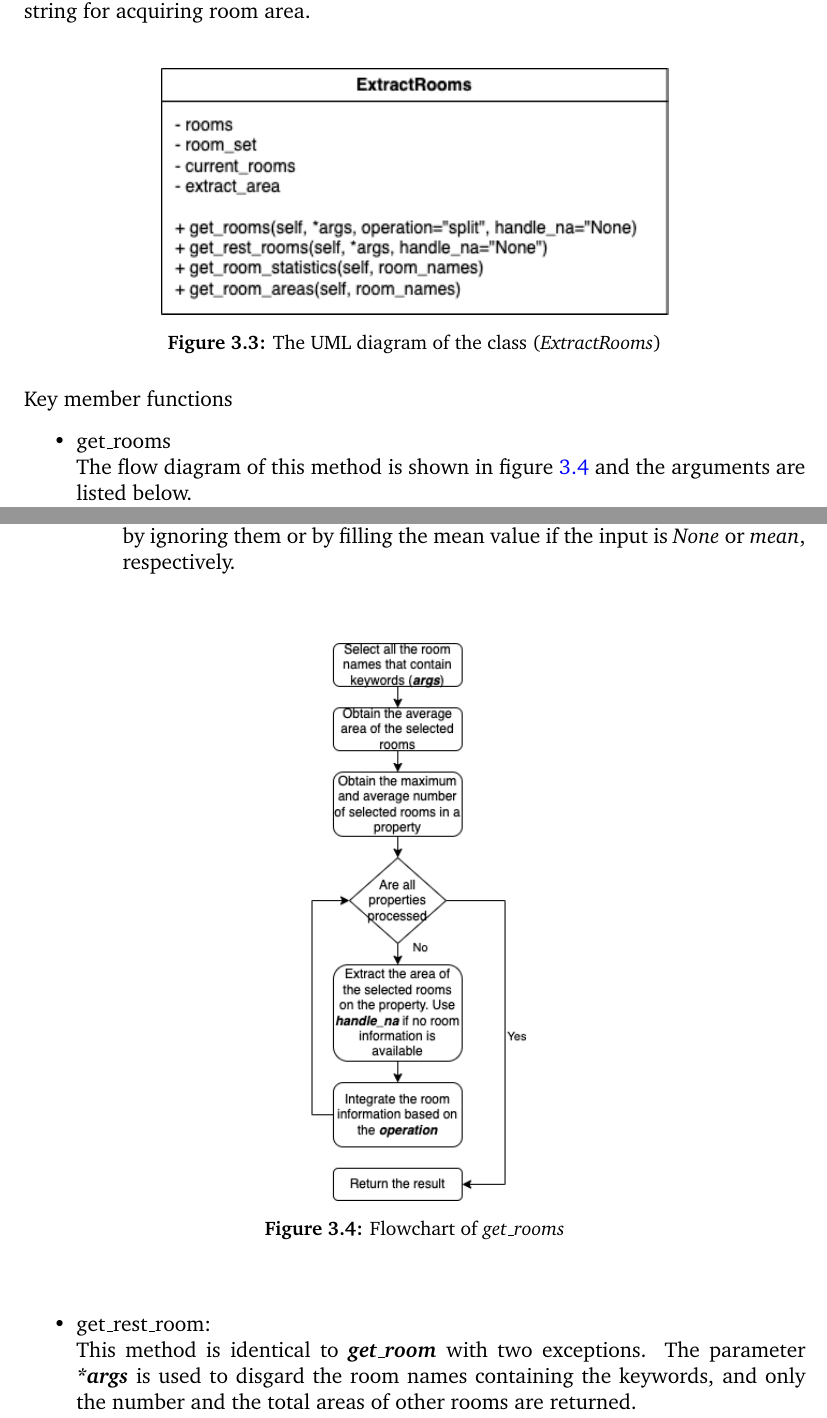
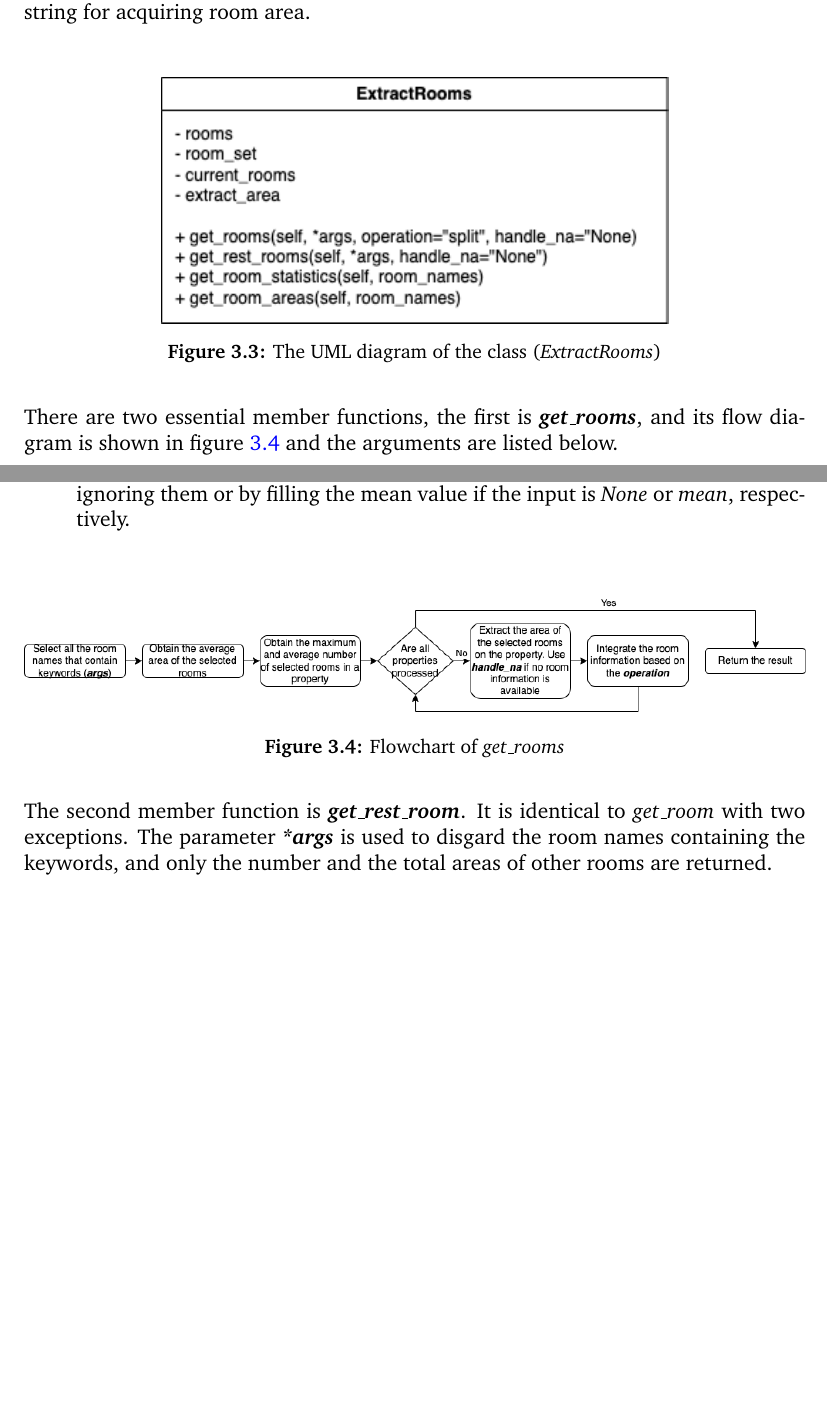
Before and after one commit to luowx0905/Individual-Project, a LaTeX thesis (Final Report/main.tex): two parts of pages 21 and 22 of 66, joined at a grey line, cut so that both start at the same text, the shorter picture padded with empty space. Compiled offline with pdfLaTeX.

Commit message:
Update final report
HTML room, generalize

```diff
--- a/Final Report/main.tex
+++ b/Final Report/main.tex
@@ -305,24 +305,21 @@ A class, \textit{\textbf{ExtractRooms}}, is developed to acquire and integrate t
 	\label{uml_extract_rooms}
 \end{figure}
 
-Key member functions
-\begin{itemize}
-	\item get\_rooms \\
-	The flow diagram of this method is shown in figure \ref{extract_room_get_rooms} and the arguments are listed below.
+There are two essential member functions, the first is \textit{\textbf{get\_rooms}}, and its flow diagram is shown in figure \ref{extract_room_get_rooms} and the arguments are listed below.
 \begin{enumerate}
 	\item args: It should be noted that this is a variable-length argument, which means that it can accept as many arguments as possible, and it is used to select room names from \textit{room\_set}. For instance, \textit{*args = [living, reception]} will select all names containing \textit{living} or \textit{reception}.
 	\item operation: The argument determines the types of the final result and the valid inputs include \textit{sum}, \textit{mean}, \textit{split}, and \textit{number}. For example, if args is \textit{bedroom}, then the function can return the sum of bedroom areas, the average bedroom area, the area of each bedroom and the number of bedrooms.
 	\item handle\_na: This parameter specifies how to manage missing values, either by ignoring them or by filling the mean value if the input is \textit{None} or \textit{mean}, respectively.
 \end{enumerate}
-	\begin{figure}[!htbp]
-		\centering
-		\includegraphics[height=11cm]{extract_room_get_rooms}
+
+\begin{figure}[!htbp]
+	\centering
+	\includegraphics[width=\linewidth]{extract_room_get_rooms}
 	\caption{Flowchart of \textit{get\_rooms}}
 	\label{extract_room_get_rooms}
 \end{figure}
-	\item get\_rest\_room: \\
-	This method is identical to \textit{\textbf{get\_room}} with two exceptions. The parameter \textit{\textbf{*args}} is used to disgard the room names containing the keywords, and only the number and the total areas of other rooms are returned.
-\end{itemize}
+
+The second member function is \textit{\textbf{get\_rest\_room}}. It is identical to \textit{get\_room} with two exceptions. The parameter \textit{\textbf{*args}} is used to disgard the room names containing the keywords, and only the number and the total areas of other rooms are returned.
 
 \subsection{Manipulate Categorical Keywords}
 In the dataset, four features are characterized by categorical keywords, including parking, heating, accessibility, and outdoor spaces. Figure \ref{parking_dataset} is a snippet of the parking dataset that is used as an example to illustrate the manipulation of the keywords. The first three rows indicate that there is a parking space for the first property, which is \textbf{allocated} \textbf{off-street} parking for \textbf{residents}, the second has none, and the third property has one \textbf{on-street} parking space. This principle applies to other rows as well. In this situation, feature encoding cannot be applied since there are multiple columns of keywords describing a feature, and the order and quantity of the keywords have no effect.
```
Also changed, not shown: Final Report/figures/extract_room_get_rooms.png, Final Report/main.tex (4 more changed lines), 5 other files. Lines whose indentation alone changed are shown as unchanged.
